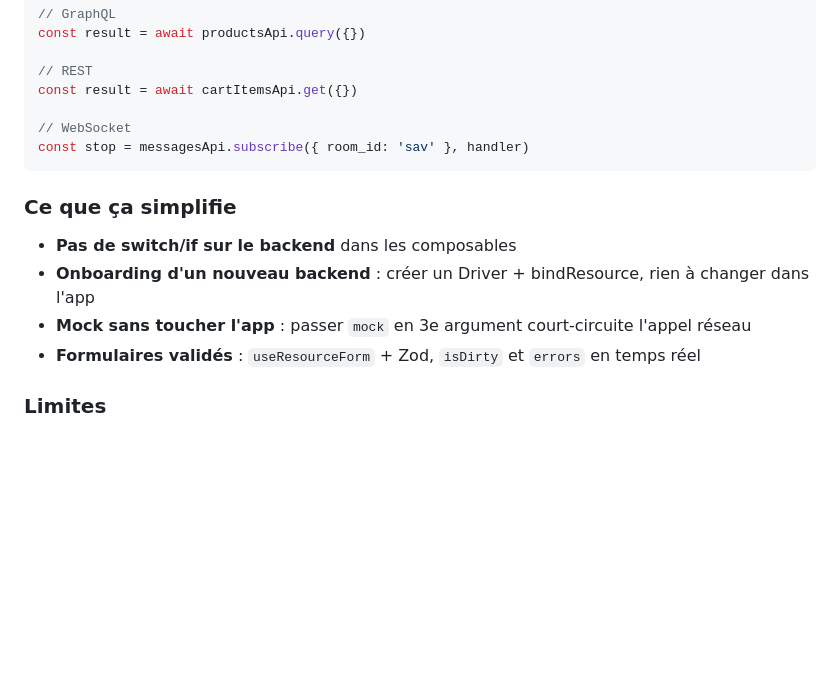
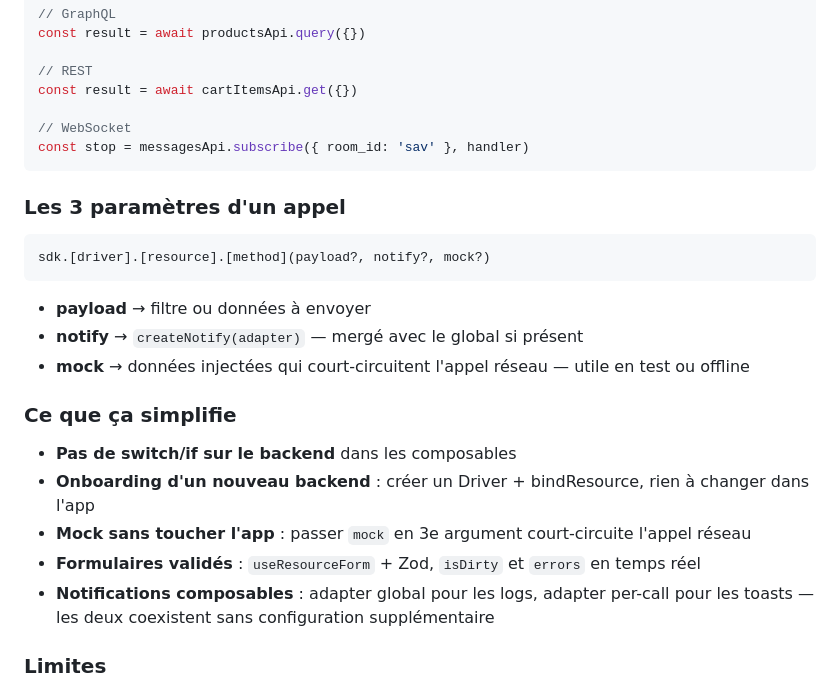
Before and after one commit to techmefr/pilota, a Markdown page: README.md, the part around one of its changes. GitHub-like rendering; blank space fills up the shorter version.

````diff
--- a/README.md
+++ b/README.md
@@ -398,12 +435,23 @@ const result = await cartItemsApi.get({})
 const stop = messagesApi.subscribe({ room_id: 'sav' }, handler)
 ```
 
+### Les 3 paramètres d'un appel
+
+```ts
+sdk.[driver].[resource].[method](payload?, notify?, mock?)
+```
+
+- **payload** → filtre ou données à envoyer
+- **notify** → `createNotify(adapter)` — mergé avec le global si présent
+- **mock** → données injectées qui court-circuitent l'appel réseau — utile en test ou offline
+
 ### Ce que ça simplifie
 
 - **Pas de switch/if sur le backend** dans les composables
 - **Onboarding d'un nouveau backend** : créer un Driver + bindResource, rien à changer dans l'app
 - **Mock sans toucher l'app** : passer `mock` en 3e argument court-circuite l'appel réseau
 - **Formulaires validés** : `useResourceForm` + Zod, `isDirty` et `errors` en temps réel
+- **Notifications composables** : adapter global pour les logs, adapter per-call pour les toasts — les deux coexistent sans configuration supplémentaire
 
 ### Limites
 
````
Also changed, not shown: other parts of README.md (+42 -4 lines).
